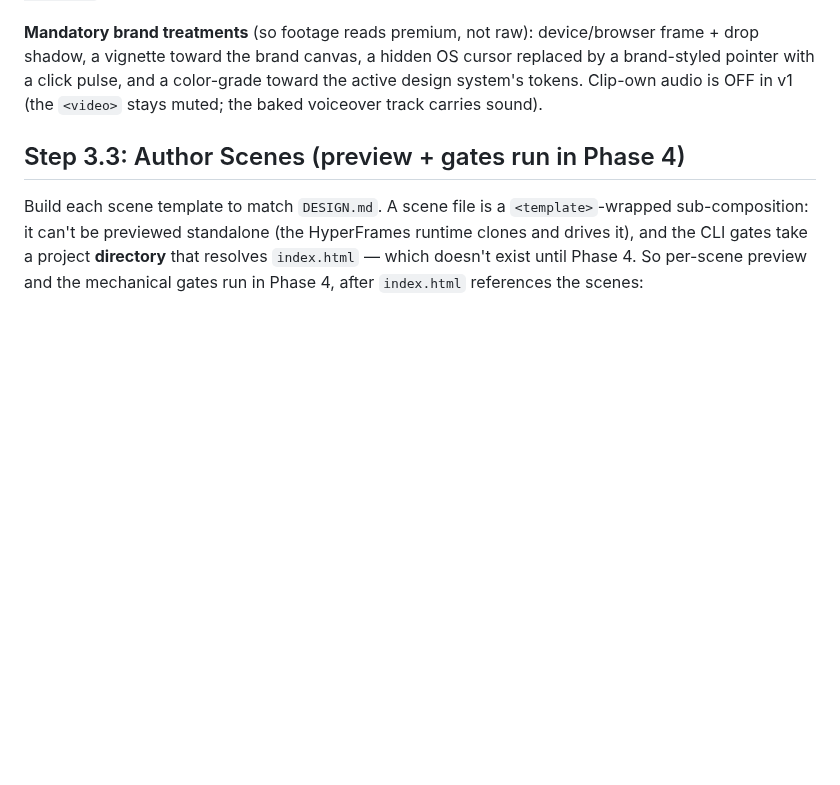
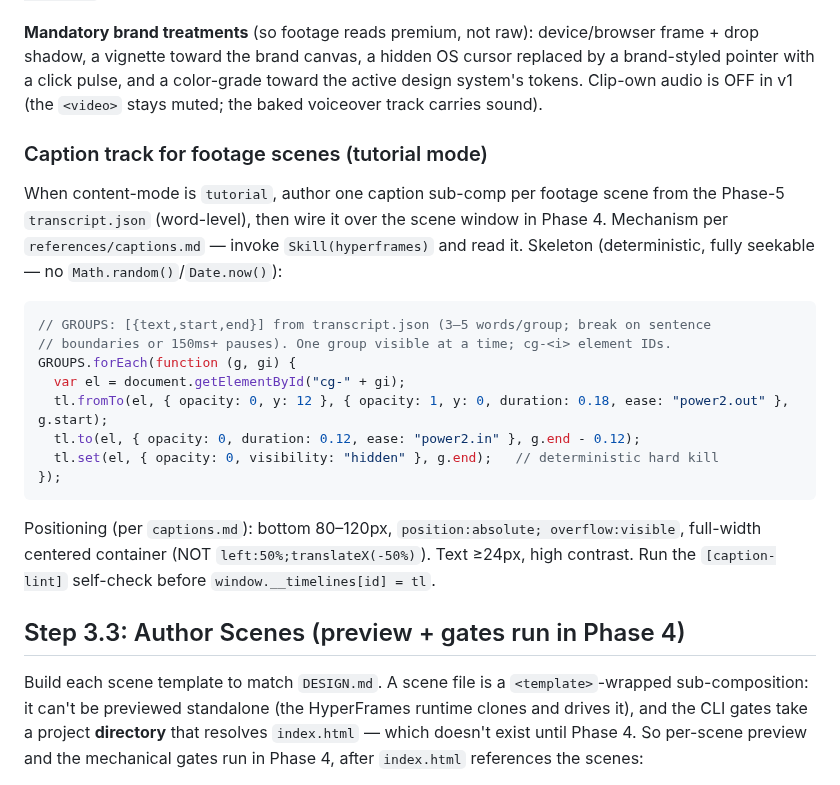
Before and after one commit to nebrass/hve-spielberg, a Markdown page: workflows/phase-3-design.md, the part around the change. Drawn GitHub-style; blank space fills up the shorter version.

Commit message:
docs(tutorial): add caption-track authoring recipe (phase 3)

````diff
--- a/workflows/phase-3-design.md
+++ b/workflows/phase-3-design.md
@@ -162,6 +162,28 @@ drop shadow, a vignette toward the brand canvas, a hidden OS cursor replaced by
 pointer with a click pulse, and a color-grade toward the active design system's tokens. Clip-own
 audio is OFF in v1 (the `<video>` stays muted; the baked voiceover track carries sound).
 
+### Caption track for footage scenes (tutorial mode)
+
+When content-mode is `tutorial`, author one caption sub-comp per footage scene from the
+Phase-5 `transcript.json` (word-level), then wire it over the scene window in Phase 4.
+Mechanism per `references/captions.md` — invoke `Skill(hyperframes)` and read it. Skeleton
+(deterministic, fully seekable — no `Math.random()`/`Date.now()`):
+
+```js
+// GROUPS: [{text,start,end}] from transcript.json (3–5 words/group; break on sentence
+// boundaries or 150ms+ pauses). One group visible at a time; cg-<i> element IDs.
+GROUPS.forEach(function (g, gi) {
+  var el = document.getElementById("cg-" + gi);
+  tl.fromTo(el, { opacity: 0, y: 12 }, { opacity: 1, y: 0, duration: 0.18, ease: "power2.out" }, g.start);
+  tl.to(el, { opacity: 0, duration: 0.12, ease: "power2.in" }, g.end - 0.12);
+  tl.set(el, { opacity: 0, visibility: "hidden" }, g.end);   // deterministic hard kill
+});
+```
+
+Positioning (per `captions.md`): bottom 80–120px, `position:absolute; overflow:visible`,
+full-width centered container (NOT `left:50%;translateX(-50%)`). Text ≥24px, high contrast.
+Run the `[caption-lint]` self-check before `window.__timelines[id] = tl`.
+
 ## Step 3.3: Author Scenes (preview + gates run in Phase 4)
 
 Build each scene template to match `DESIGN.md`. A scene file is a `<template>`-wrapped sub-composition: it can't be previewed standalone (the HyperFrames runtime clones and drives it), and the CLI gates take a project **directory** that resolves `index.html` — which doesn't exist until Phase 4. So per-scene preview and the mechanical gates run in Phase 4, after `index.html` references the scenes:
````
